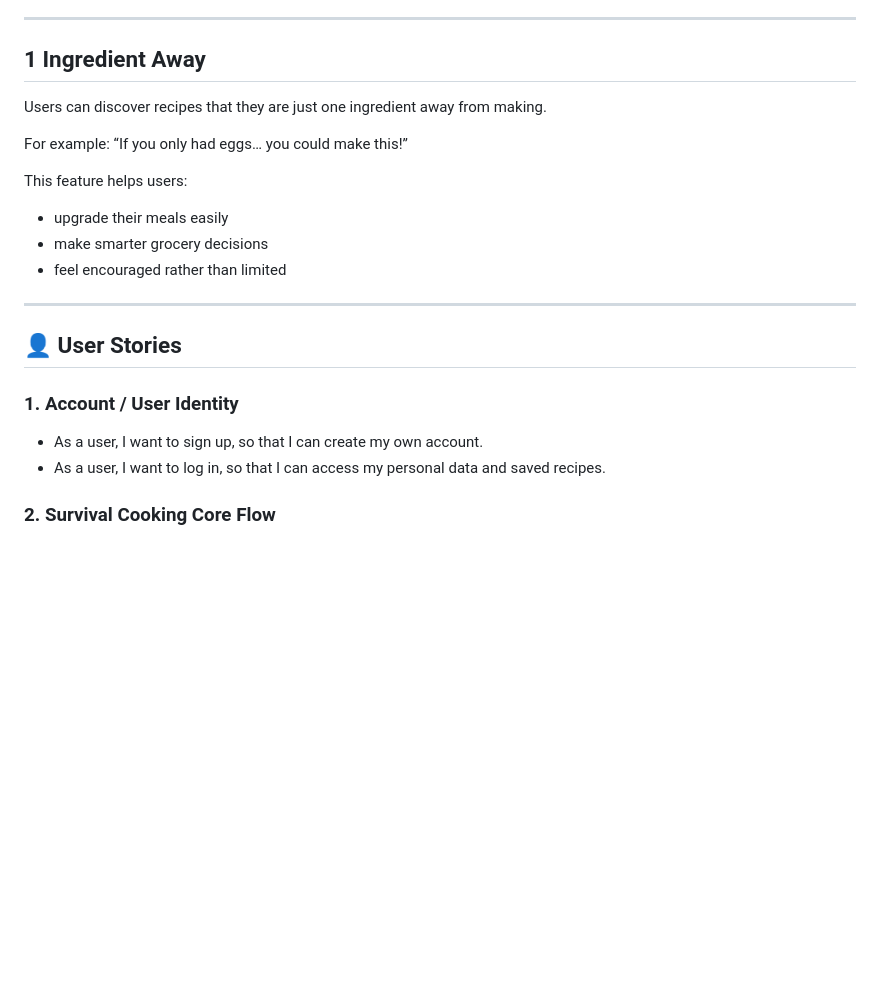
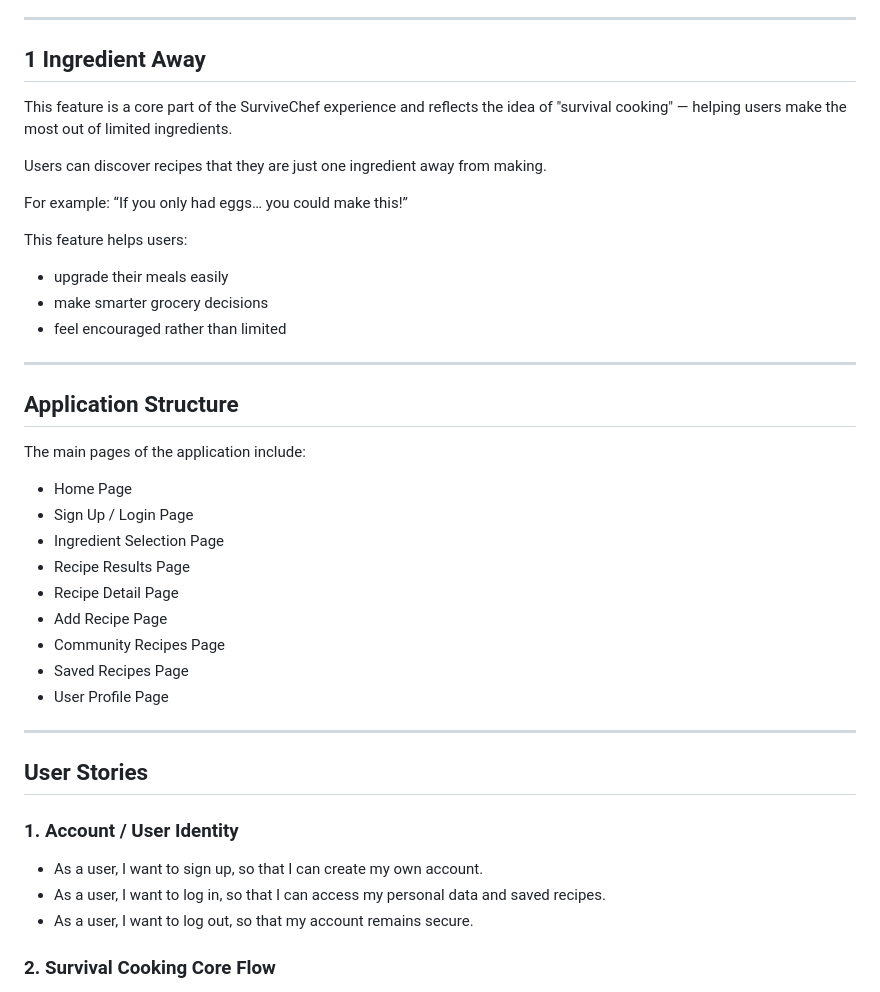
Before and after one commit to xAmyyang/cits5505, a Markdown page: README.md, the part around the change. GitHub-like rendering; blank space fills up the shorter version.

Commit message:
Fix missing updates in README

```diff
--- a/README.md
+++ b/README.md
@@ -36,6 +36,7 @@ With a playful and slightly chaotic tone, SurviveChef makes cooking less intimid
 ---
 
 ## 1 Ingredient Away
+This feature is a core part of the SurviveChef experience and reflects the idea of "survival cooking" — helping users make the most out of limited ingredients.
 
 Users can discover recipes that they are just one ingredient away from making.
 
@@ -49,11 +50,28 @@ This feature helps users:
 
 ---
 
-## 👤 User Stories
+## Application Structure
+
+The main pages of the application include:
+
+- Home Page
+- Sign Up / Login Page
+- Ingredient Selection Page
+- Recipe Results Page
+- Recipe Detail Page
+- Add Recipe Page
+- Community Recipes Page
+- Saved Recipes Page
+- User Profile Page
+
+---
+
+## User Stories
 
 ### 1. Account / User Identity
 - As a user, I want to sign up, so that I can create my own account.
 - As a user, I want to log in, so that I can access my personal data and saved recipes.
+- As a user, I want to log out, so that my account remains secure.
 
 ### 2. Survival Cooking Core Flow
 - As a user, I want to select ingredients I already have, so that I can cook with what I own.
```
